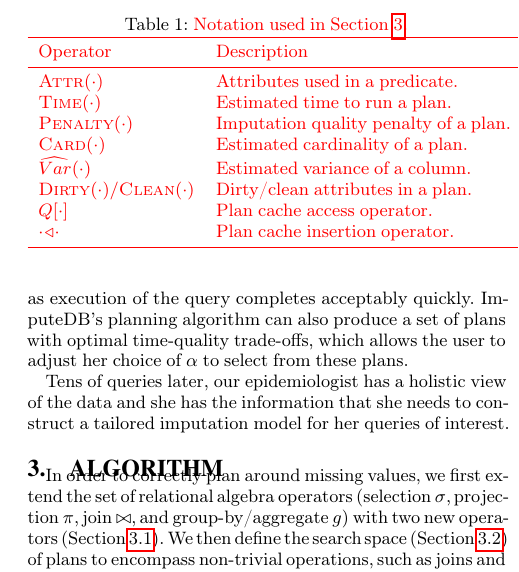
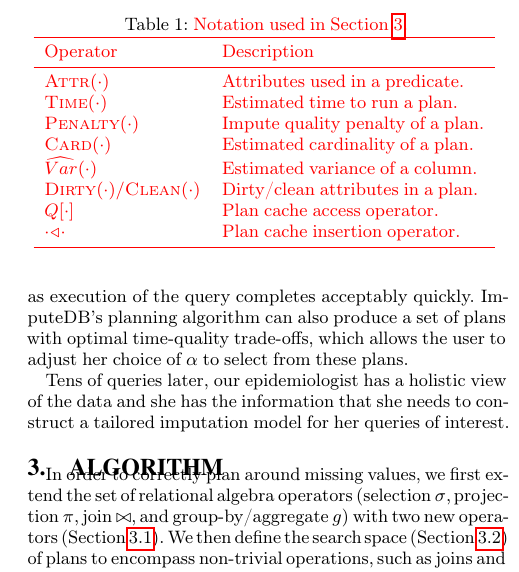
Before and after one commit to mitdbg/imputedb, a LaTeX document (paper/main.tex, which reads paper/algorithm.tex): part of one column of page 3 of 12, cut so that both start at the same text. Compiled offline with pdfLaTeX.

Commit message:
fix: change lang in table to avoid overflow into margin

```diff
--- a/paper/algorithm.tex
+++ b/paper/algorithm.tex
@@ -19,7 +19,7 @@ Finally, we show that while our algorithm is exponential in the number of joins
     \midrule
     $\textsc{Attr}(\cdot)$ & Attributes used in a predicate. \\
     $\textsc{Time}(\cdot)$ & Estimated time to run a plan. \\
-    $\textsc{Penalty}(\cdot)$ & Imputation quality penalty of a plan. \\
+    $\textsc{Penalty}(\cdot)$ & Impute quality penalty of a plan. \\
     $\textsc{Card}(\cdot)$ & Estimated cardinality of a plan. \\
     $\widehat{Var}(\cdot)$ & Estimated variance of a column. \\
     $\textsc{Dirty}(\cdot)/\textsc{Clean}(\cdot)$ & Dirty/clean attributes in a plan. \\
```
